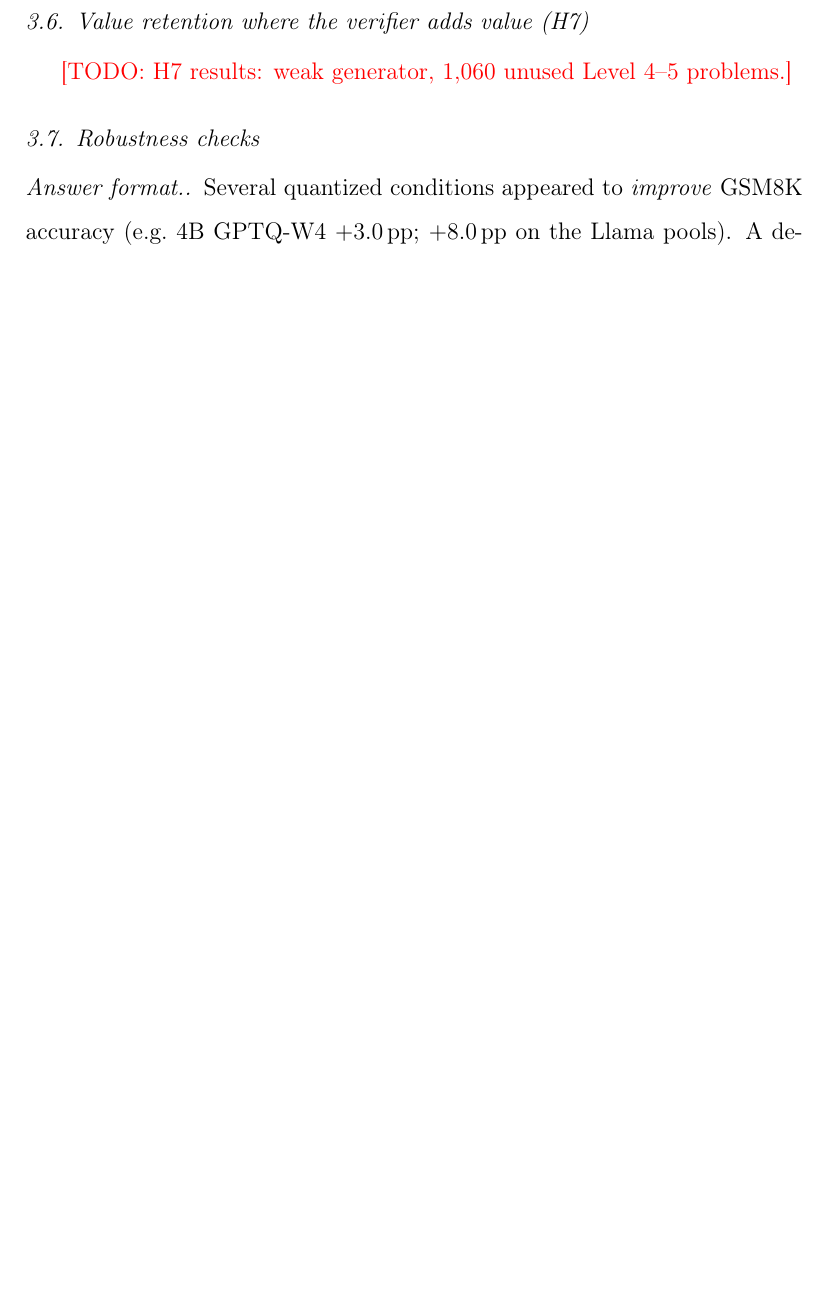
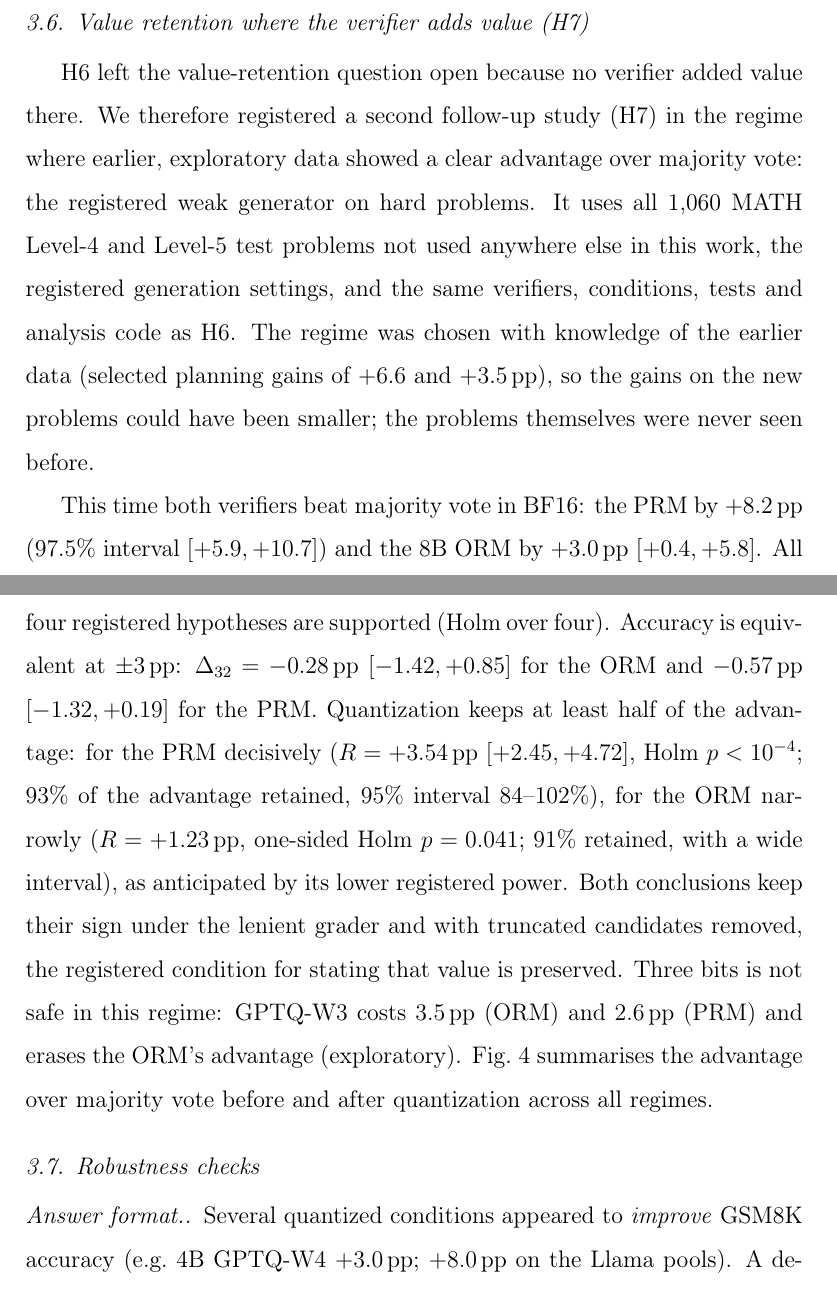
Before and after one commit to hecboar/quantized-verifiers-bon, a LaTeX paper (paper/main.tex, which reads paper/sections/results.tex): part of page 12 of 17 before the commit and two parts of pages 13 and 14 of 18 after it, the two joined at a grey line, cut so that both start at the same text, the shorter picture padded with empty space. Compiled offline with pdfLaTeX.

Commit message:
Paper: H7 results subsection; introduction updated with H7

```diff
--- a/paper/sections/results.tex
+++ b/paper/sections/results.tex
@@ -159,7 +159,30 @@ across regimes. Main-study rows are exploratory subsets; H6 and H7 are separatel
 preregistered studies on never-used problems.}\label{fig:retention}
 \end{figure}
 
-\todo{H7 results: weak generator, 1,060 unused Level 4--5 problems.}
+H6 left the value-retention question open because no verifier added value there. We
+therefore registered a second follow-up study (H7) in the regime where earlier,
+exploratory data showed a clear advantage over majority vote: the registered weak
+generator on hard problems. It uses all 1,060 MATH Level-4 and Level-5 test problems
+not used anywhere else in this work, the registered generation settings, and the same
+verifiers, conditions, tests and analysis code as H6. The regime was chosen with
+knowledge of the earlier data (selected planning gains of $+6.6$ and $+3.5$\pp), so the
+gains on the new problems could have been smaller; the problems themselves were never
+seen before.
+
+This time both verifiers beat majority vote in BF16: the PRM by $+8.2$\pp\ (97.5\%
+interval $[+5.9, +10.7]$) and the 8B ORM by $+3.0$\pp\ $[+0.4, +5.8]$. All four
+registered hypotheses are supported (Holm over four). Accuracy is equivalent at
+$\pm3$\pp: $\Delta_{32} = -0.28$\pp\ $[-1.42, +0.85]$ for the ORM and $-0.57$\pp\
+$[-1.32, +0.19]$ for the PRM. Quantization keeps at least half of the advantage: for
+the PRM decisively ($R = +3.54$\pp\ $[+2.45, +4.72]$, Holm $p<10^{-4}$; 93\% of the
+advantage retained, 95\% interval 84--102\%), for the ORM narrowly ($R = +1.23$\pp,
+one-sided Holm $p = 0.041$; 91\% retained, with a wide interval), as anticipated by its
+lower registered power. Both conclusions keep their sign under the lenient grader and
+with truncated candidates removed, the registered condition for stating that value is
+preserved. Three bits is not safe in this regime: GPTQ-W3 costs $3.5$\pp\ (ORM) and
+$2.6$\pp\ (PRM) and erases the ORM's advantage (exploratory). Fig.~\ref{fig:retention}
+summarises the advantage over majority vote before and after quantization across all
+regimes.
 
 \subsection{Robustness checks}\label{sec:robustness}
 
```
Also changed, not shown: paper/sections/introduction.tex (+9 -6 lines).
